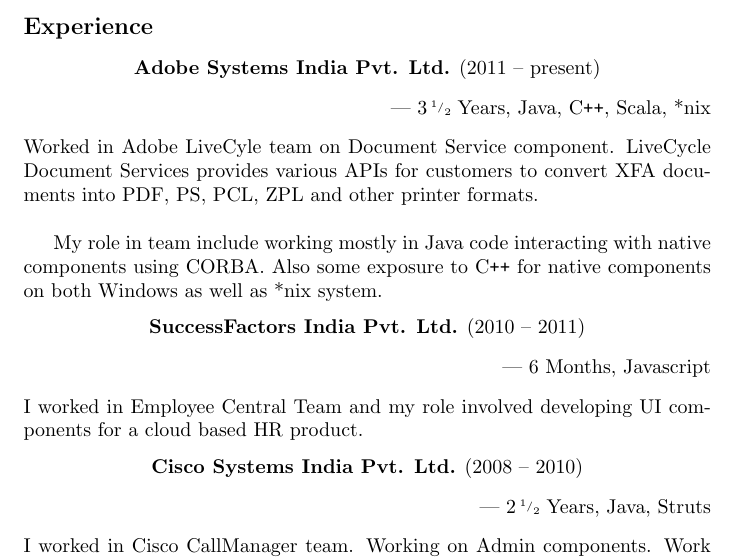
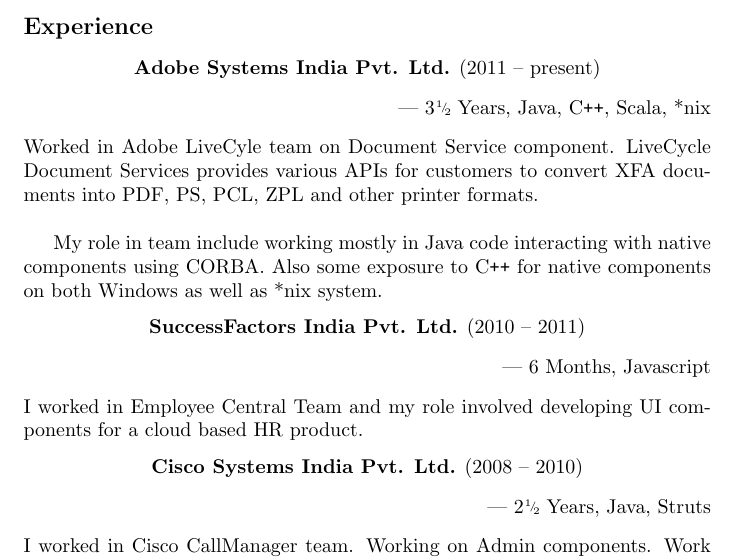
Before and after one commit to nitin-nizhawan/resume, a LaTeX CV (resume.tex): part of the page, cut so that both start at the same text. Compiled offline with pdfLaTeX.

Commit message:
Corrected half and created macro for it

```diff
--- a/resume.tex
+++ b/resume.tex
@@ -21,7 +22,7 @@
 \begin{center}
    {\bf Adobe Systems India Pvt. Ltd.} (2011 -- present)\\
 \end{center}
-\begin{flushright} --- 3{\thinspace\tiny\raisebox{0.5em}{1}\raisebox{0.25em}{/}\raisebox{-0.1em}{2}} Years, Java, C{}\verb!++!, Scala, *nix \end{flushright}
+\begin{flushright} --- 3\myhalf{} Years, Java, C{}\verb!++!, Scala, *nix \end{flushright}
    Worked in Adobe LiveCyle team on Document Service component. LiveCycle Document Services provides various APIs for customers to convert XFA documents into PDF, PS, PCL, ZPL and other printer formats.\\
 
    My role in team include working mostly in Java code interacting with native components using CORBA. Also some exposure to C{}\verb!++! for native components on both Windows as well as *nix system.
@@ -33,7 +34,7 @@
 \begin{center}
    {\bf Cisco Systems India Pvt. Ltd.} (2008 -- 2010)\\
 \end{center}
-\begin{flushright} --- 2{\thinspace\tiny\raisebox{0.5em}{1}\raisebox{0.25em}{/}\raisebox{-0.1em}{2}} Years, Java, Struts \end{flushright}
+\begin{flushright} --- 2\myhalf{} Years, Java, Struts \end{flushright}
    I worked in Cisco CallManager team. Working on Admin components. Work involved Java/Struts based web components hosted on Tomcat in a Redhat System.
 \begin{flushleft}
 \large\bf{Education}
```
Also changed, not shown: resume.tex (1 more changed lines).
